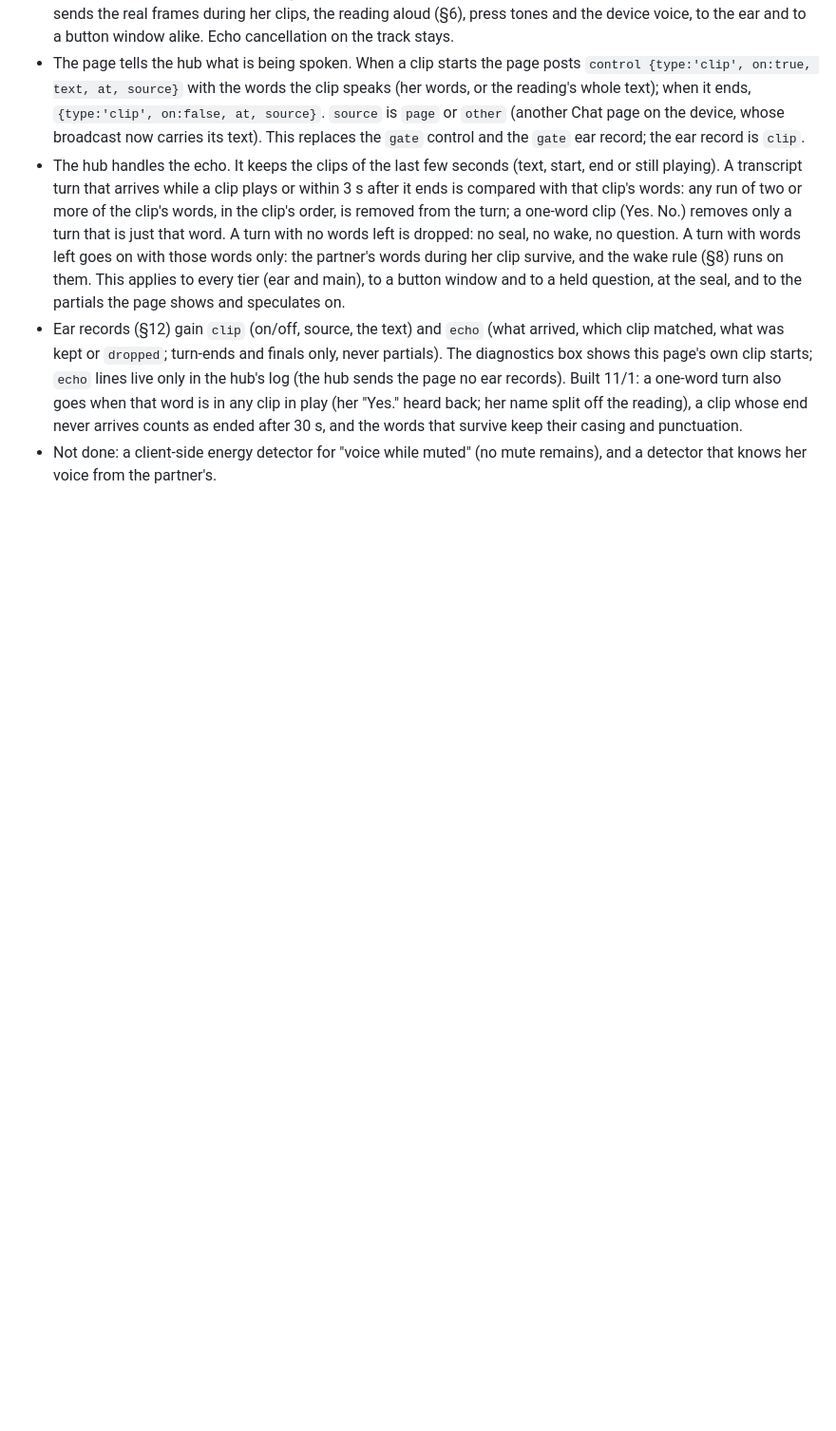
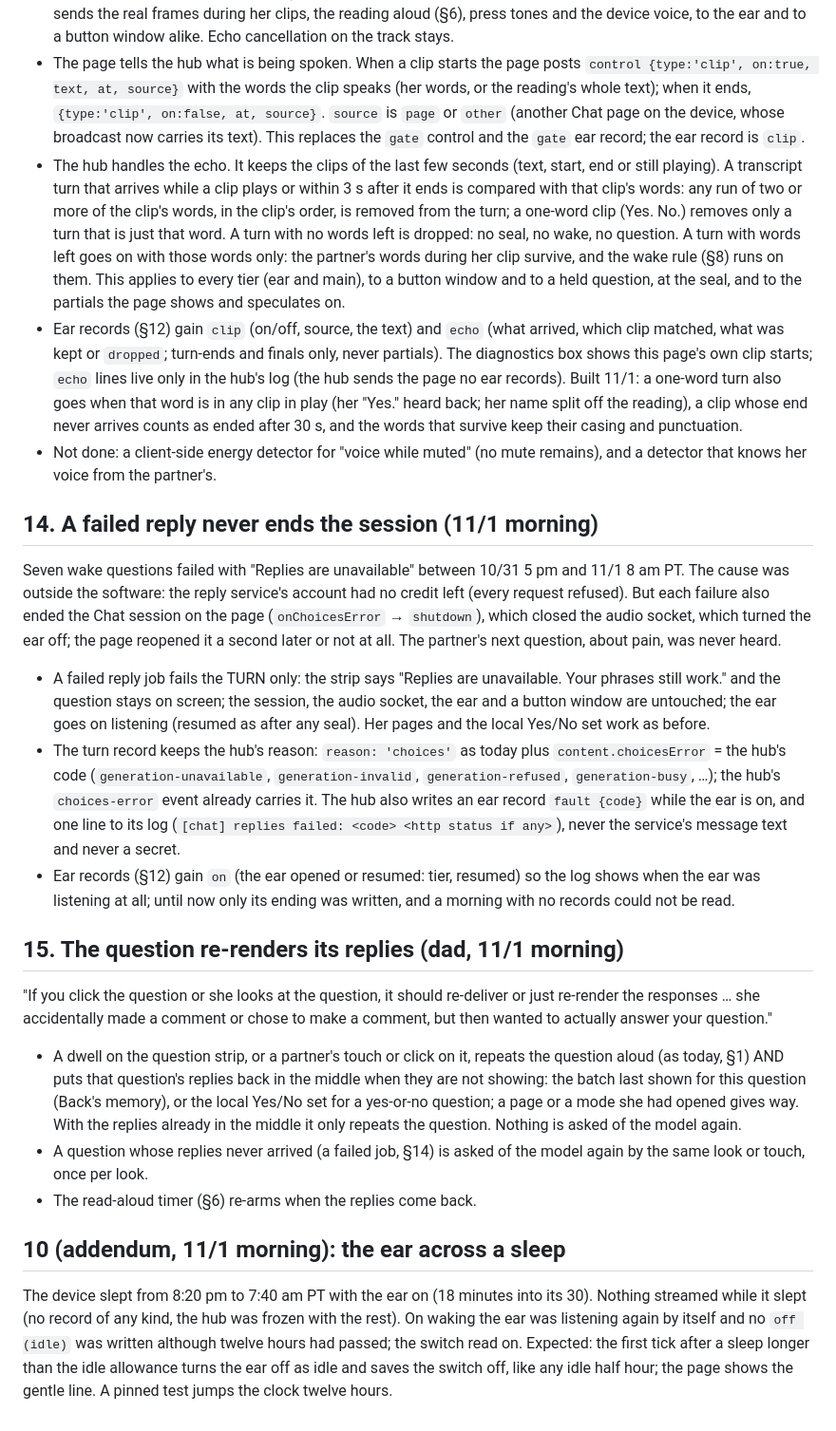
Before and after one commit to nauerhahn26/era-hub, a Markdown page: docs/specs/2026-10-28-chat-stable-frame-design.md, the part around the change. Shown at 95% size. GitHub-like rendering; blank space fills up the shorter version.

Commit message:
chat spec §14 §15 + §10 addendum + plan F1–F3: a failed reply keeps the session, the question re-renders its replies, the ear across a sleep

```diff
--- a/docs/specs/2026-10-28-chat-stable-frame-design.md
+++ b/docs/specs/2026-10-28-chat-stable-frame-design.md
@@ -295,3 +295,55 @@ cannot silence the mic when she talks. You have to handle it."
   the words that survive keep their casing and punctuation.
 - Not done: a client-side energy detector for "voice while muted" (no mute
   remains), and a detector that knows her voice from the partner's.
+
+## 14. A failed reply never ends the session (11/1 morning)
+
+Seven wake questions failed with "Replies are unavailable" between 10/31
+5 pm and 11/1 8 am PT. The cause was outside the software: the reply
+service's account had no credit left (every request refused). But each
+failure also ended the Chat session on the page (`onChoicesError` →
+`shutdown`), which closed the audio socket, which turned the ear off; the
+page reopened it a second later or not at all. The partner's next question,
+about pain, was never heard.
+
+- A failed reply job fails the TURN only: the strip says "Replies are
+  unavailable. Your phrases still work." and the question stays on screen;
+  the session, the audio socket, the ear and a button window are untouched;
+  the ear goes on listening (resumed as after any seal). Her pages and the
+  local Yes/No set work as before.
+- The turn record keeps the hub's reason: `reason: 'choices'` as today plus
+  `content.choicesError` = the hub's code (`generation-unavailable`,
+  `generation-invalid`, `generation-refused`, `generation-busy`, …); the hub's
+  `choices-error` event already carries it. The hub also writes an ear record
+  `fault {code}` while the ear is on, and one line to its log
+  (`[chat] replies failed: <code> <http status if any>`), never the service's
+  message text and never a secret.
+- Ear records (§12) gain `on` (the ear opened or resumed: tier, resumed) so
+  the log shows when the ear was listening at all; until now only its ending
+  was written, and a morning with no records could not be read.
+
+## 15. The question re-renders its replies (dad, 11/1 morning)
+
+"If you click the question or she looks at the question, it should re-deliver
+or just re-render the responses … she accidentally made a comment or chose
+to make a comment, but then wanted to actually answer your question."
+
+- A dwell on the question strip, or a partner's touch or click on it, repeats
+  the question aloud (as today, §1) AND puts that question's replies back in
+  the middle when they are not showing: the batch last shown for this
+  question (Back's memory), or the local Yes/No set for a yes-or-no question;
+  a page or a mode she had opened gives way. With the replies already in the
+  middle it only repeats the question. Nothing is asked of the model again.
+- A question whose replies never arrived (a failed job, §14) is asked of the
+  model again by the same look or touch, once per look.
+- The read-aloud timer (§6) re-arms when the replies come back.
+
+## 10 (addendum, 11/1 morning): the ear across a sleep
+
+The device slept from 8:20 pm to 7:40 am PT with the ear on (18 minutes into
+its 30). Nothing streamed while it slept (no record of any kind, the hub was
+frozen with the rest). On waking the ear was listening again by itself and no
+`off (idle)` was written although twelve hours had passed; the switch read
+on. Expected: the first tick after a sleep longer than the idle allowance
+turns the ear off as idle and saves the switch off, like any idle half hour;
+the page shows the gentle line. A pinned test jumps the clock twelve hours.
```
Also changed, not shown: docs/plans/2026-10-27-real-time-chat-plan.md (+17 -0 lines).
